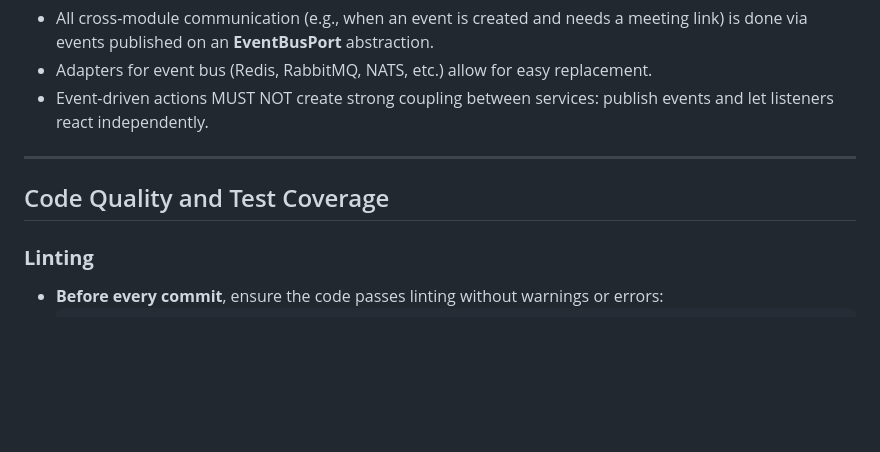
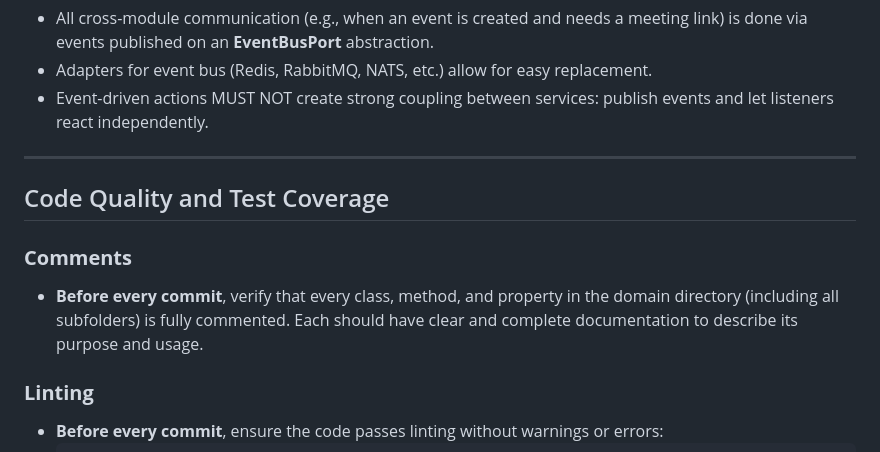
Before and after one commit to valcriss/sovrane, a Markdown page: backend/AGENTS.md, the part around the change. Drawn GitHub-style; blank space fills up the shorter version.

Commit message:
docs: add comments section to Code Quality and Test Coverage guidelines

```diff
--- a/backend/AGENTS.md
+++ b/backend/AGENTS.md
@@ -66,6 +66,11 @@ This backend uses a **hexagonal (ports & adapters) architecture** to maximize mo
 
 ## Code Quality and Test Coverage
 
+### **Comments**
+
+- **Before every commit**, verify that every class, method, and property in the domain directory (including all subfolders) is fully commented. Each should have clear and complete documentation to describe its purpose and usage.
+
+
 ### **Linting**
 
 - **Before every commit**, ensure the code passes linting without warnings or errors:
```
